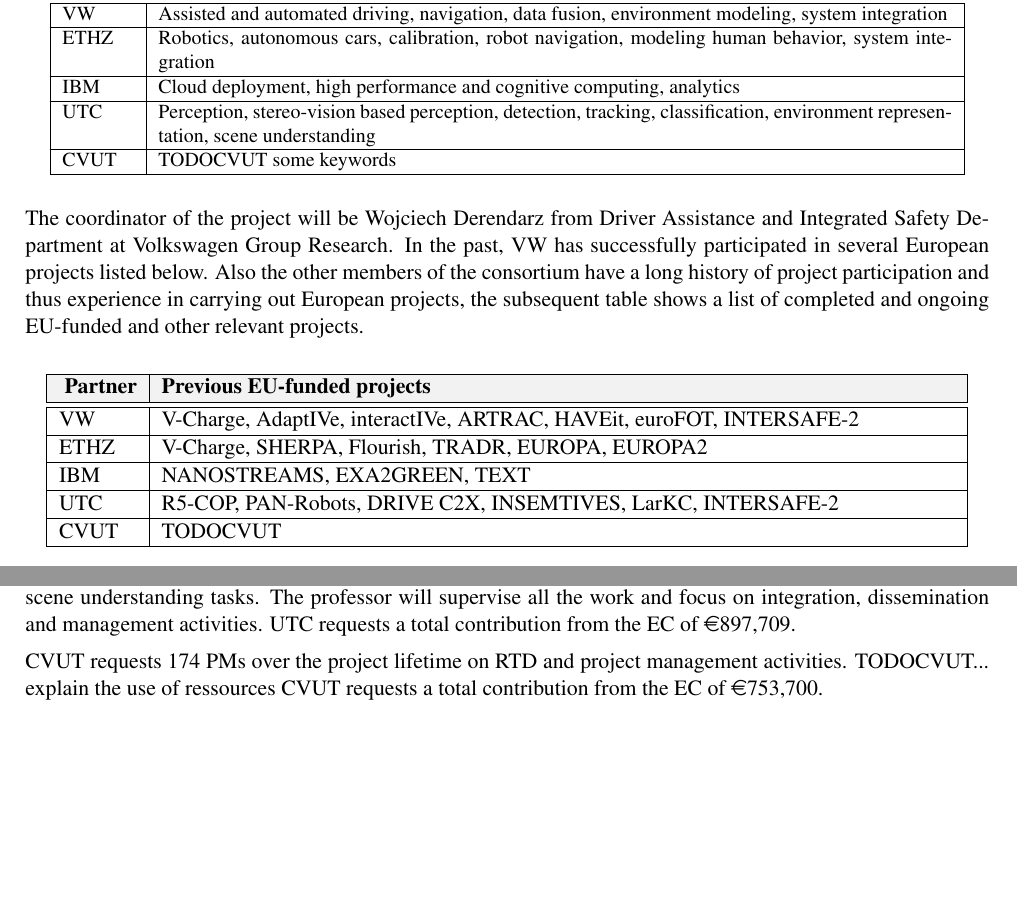
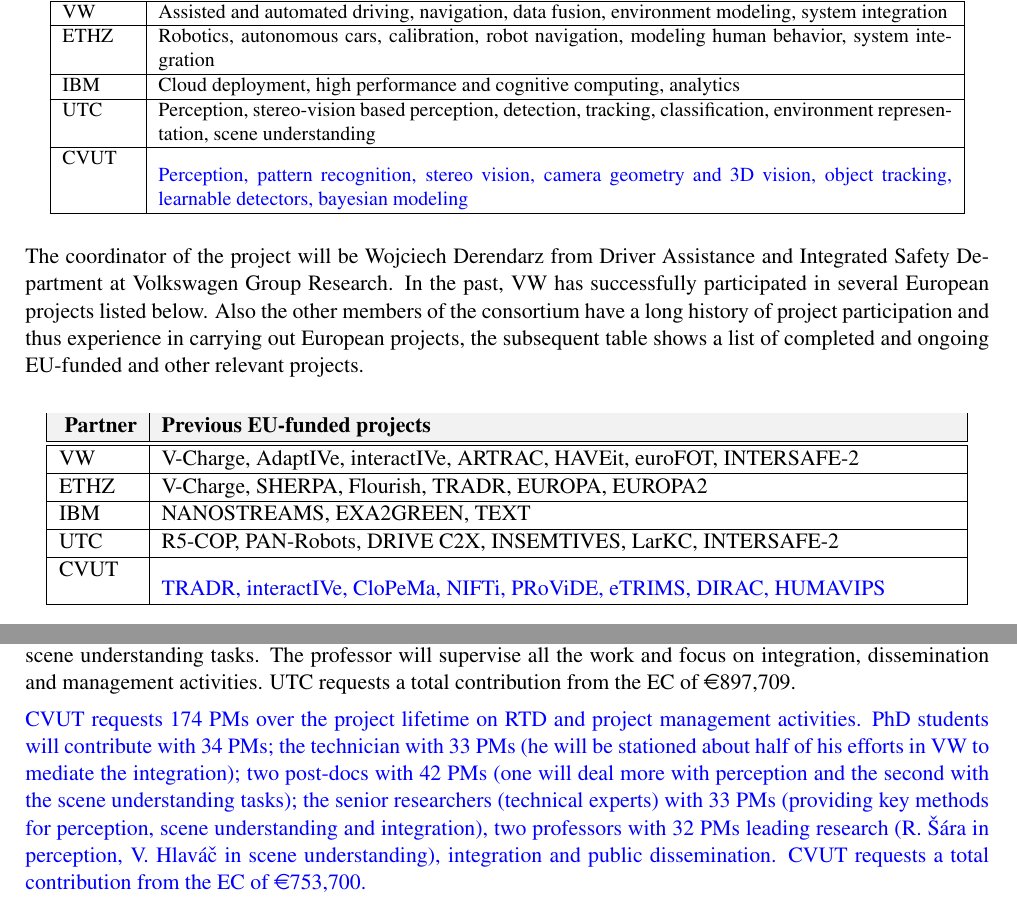
Before and after one commit to vasekhlavac/UP-DriveTemporaryVH, a LaTeX document (proposal.tex, which reads text/section3Consortium.tex): two parts of pages 62 and 65 of 68, joined at a grey line, cut so that both start at the same text, the shorter picture padded with empty space. Compiled offline with pdfLaTeX.

Commit message:
ex projects, PMs explanation

```diff
--- a/proposal.tex
+++ b/proposal.tex
@@ -62,6 +62,8 @@
 %\renewcommand{\todo}[1]{{\bf\color{red} TODO: #1}}
 %\newcommand{\comment}[1]{} %makes all comments disappear
 %\renewcommand{\todo}[1]{} %makes all todos disappear
+% ------------- Colors abbreviations ------------
+\def\cbl{\color{blue}}
 
 %\newcommand{\ProjectTitle}{Valet Parking in Open Neighborhood Areas}
 \newcommand{\ProjectTitle}{Automated Urban Parking and Driving}
--- a/text/section3Consortium.tex
+++ b/text/section3Consortium.tex
@@ -42,7 +42,7 @@
     \ETHZ  & Robotics, autonomous cars, calibration, robot navigation, modeling human behavior, system integration \\ \hline
     \IBM  & Cloud deployment, high performance and cognitive computing, analytics  \\ \hline
     \CLUJ & Perception, stereo-vision based perception, detection, tracking, classification, environment representation, scene understanding\\ \hline
-    \PRAGUE & TODOCVUT some keywords \\ \hline
+    \PRAGUE & {\cbl Perception, pattern recognition, stereo vision, camera geometry and 3D vision, object tracking, learnable detectors, bayesian modeling} \\ \hline
   \end{tabular}
 \end{center}
 
@@ -63,7 +63,7 @@
     \\ \hline
     \CLUJ & R5-COP, PAN-Robots, DRIVE C2X, INSEMTIVES, LarKC, INTERSAFE-2
 	\\ \hline
-    \PRAGUE & TODOCVUT
+    \PRAGUE & {\cbl TRADR, interactIVe, CloPeMa, NIFTi, PRoViDE, eTRIMS, DIRAC, HUMAVIPS}
     \\ \hline
   \end{tabular}
 \end{center}
@@ -145,4 +145,4 @@
 professor will supervise all the work and focus on integration,
 dissemination and management activities. \CLUJ requests a total contribution from the EC of \euro 897,709.
 
-\PRAGUE requests 174 PMs over the project lifetime on RTD and project management activities. TODOCVUT... explain the use of ressources \PRAGUE requests a total contribution from the EC of \euro 753,700.
+{\cbl \PRAGUE requests 174 PMs over the project lifetime on RTD and project management activities. PhD students will contribute with 34 PMs; the technician with 33 PMs (he will be stationed about half of his efforts in VW to mediate the integration); two post-docs with 42 PMs (one will deal more with perception and the second with the scene understanding tasks); the senior researchers (technical experts) with 33 PMs (providing key methods for perception, scene understanding and integration), two professors with 32 PMs leading research (R. \v{S}\' ara in perception, V. Hlav\' a\v{c} in scene understanding), integration and public dissemination. \PRAGUE requests a total contribution from the EC of \euro 753,700.}
```
Also changed, not shown: proposal.tex (2 more changed lines).
